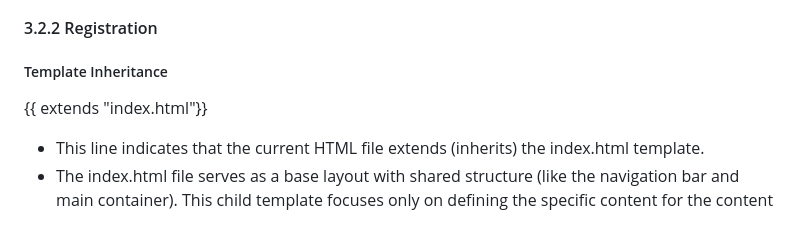
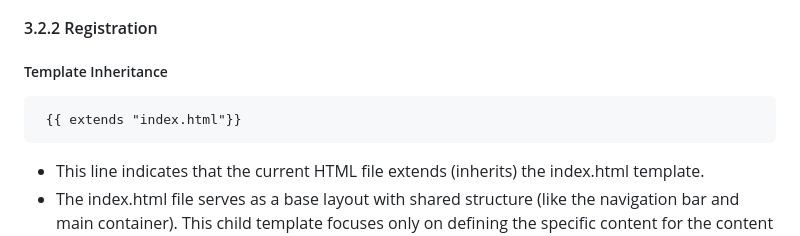
Before and after one commit to npedraza09/Books-Web-Application-Project, a Markdown page: index.md, the part around one of its changes. Rendered like a GitHub page.

````diff
--- a/index.md
+++ b/index.md
@@ -424,9 +424,9 @@ if __name__ == "__main__":
 #### 3.2.2 Registration
 
 ##### Template Inheritance
-
+```html
  {{ extends "index.html"}}
-
+```
 * This line indicates that the current HTML file extends (inherits) the index.html template.
 * The index.html file serves as a base layout with shared structure (like the navigation bar and main container). This child template focuses only on defining the specific content for the content block.
 
````
Also changed, not shown: other parts of index.md (+3 -3 lines).
